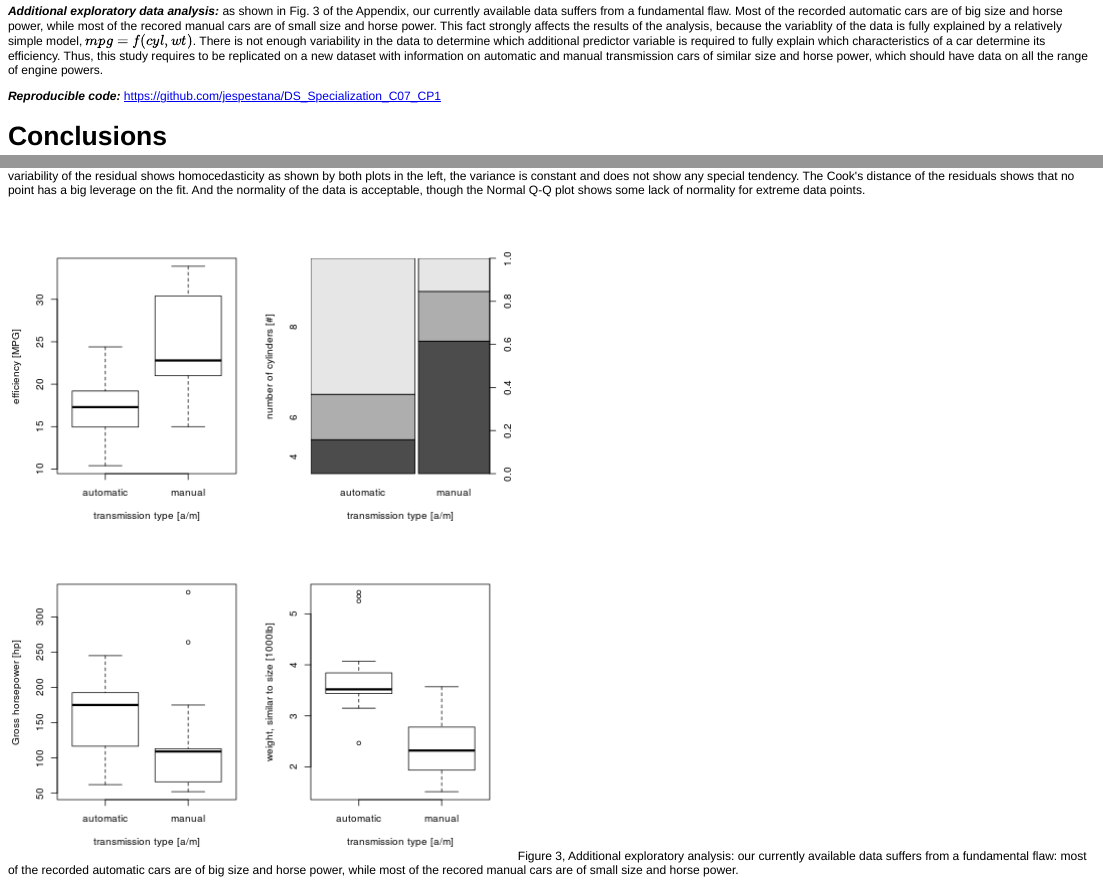
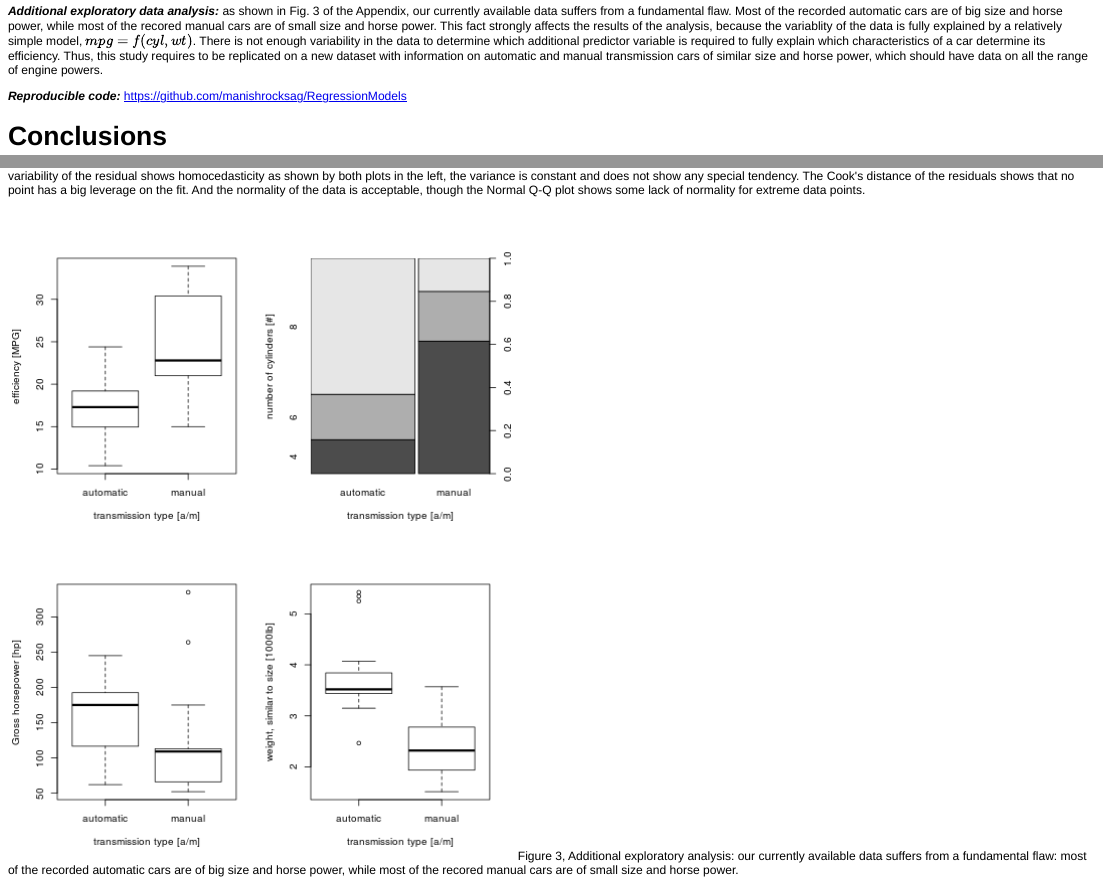
Before and after one commit to manishrocksag/RegressionModels, an R Markdown document (C07_PA1.Rmd): the page in a window 1100 px wide, from 980 px down, and a second part further down, joined at a grey line. The pictures show the output file C07_PA1.html that the author committed with the source, opened offline.

Commit message:
Minor Changes

```diff
--- a/C07_PA1.Rmd
+++ b/C07_PA1.Rmd
@@ -70,7 +70,7 @@ anova(fit1, fit2, fit10) # p-value: 0.2412195    , REJECT carb   from model
 
 ***Additional exploratory data analysis:*** as shown in Fig. 3 of the Appendix, our currently available data suffers from a fundamental flaw. Most of the recorded automatic cars are of big size and horse power, while most of the recored manual cars are of small size and horse power. This fact strongly affects the results of the analysis, because the variablity of the data is fully explained by a relatively simple model, $mpg = f(cyl,wt)$. There is not enough variability in the data to determine which additional predictor variable is required to fully explain which characteristics of a car determine its efficiency. Thus, this study requires to be replicated on a new dataset with information on automatic and manual transmission cars of similar size and horse power, which should have data on all the range of engine powers.
 
-***Reproducible code:*** [https://github.com/jespestana/DS_Specialization_C07_CP1](https://github.com/jespestana/DS_Specialization_C07_CP1https://github.com/jespestana/DS_Specialization_C07_CP1)
+***Reproducible code:*** [https://github.com/manishrocksag/RegressionModels](https://github.com/jespestana/DS_Specialization_C07_CP1https://github.com/jespestana/DS_Specialization_C07_CP1)
 
 # Conclusions
 
```
Also changed, not shown: C07_PA1.html, C07_PA1.md.
